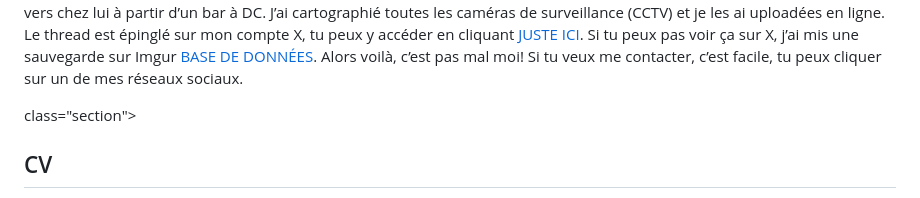
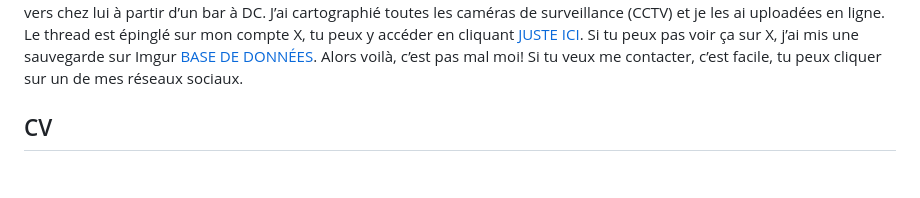
Before and after one commit to whoizJAKE/whoizjake.github.io, a Markdown page: README.md, the part around the change printed below. Rendered like a GitHub page; blank space fills up the shorter version.

Commit message:
Update README.md
fix de mon new update again....

```diff
--- a/README.md
+++ b/README.md
@@ -142,7 +142,7 @@ Je vais linker le rapport d’autopsie pour que tu vois par toi-même que même
 Moi-même, j’ai contribué à trouver les derniers moments de Seth pendant qu’il marchait vers chez lui à partir d’un bar à DC. J’ai cartographié toutes les caméras de surveillance (CCTV) et je les ai uploadées en ligne. Le thread est épinglé sur mon compte X, tu peux y accéder en cliquant <a href="https://x.com/Jacob_hmaiddout/status/1678475419593351197">JUSTE ICI</a>. Si tu peux pas voir ça sur X, j’ai mis une sauvegarde sur Imgur <a href="https://imgur.com/a/ytAK4">BASE DE DONNÉES</a>.
 Alors voilà, c’est pas mal moi! Si tu veux me contacter, c’est facile, tu peux cliquer sur un de mes réseaux sociaux.
 </p>
- class="section">
+
 <h2>CV</h2>
 <p>
     Pour accéder à mon CV, vous pouvez le télécharger ci-dessous:<br>
```
Also changed, not shown: other parts of README.md (+0 -1 lines).
